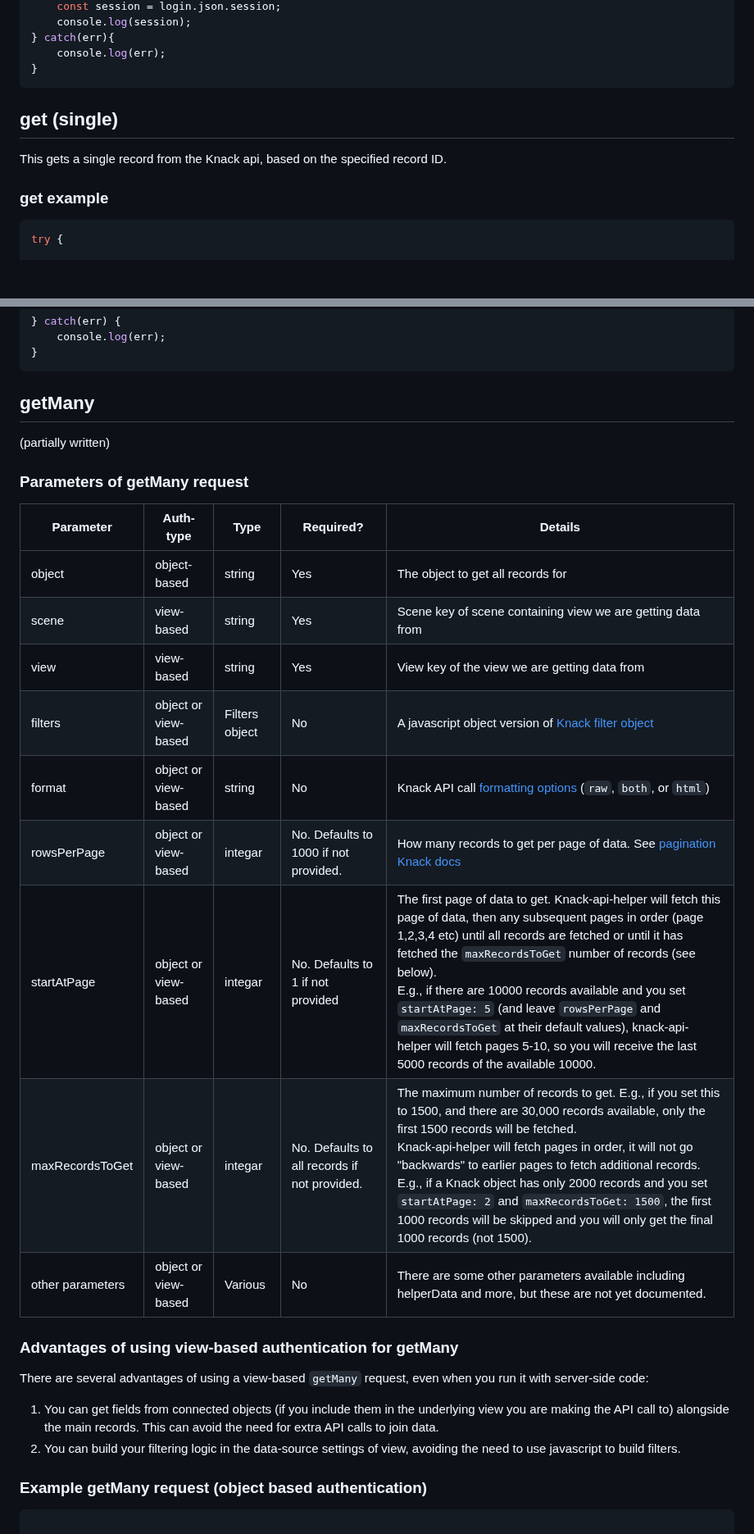
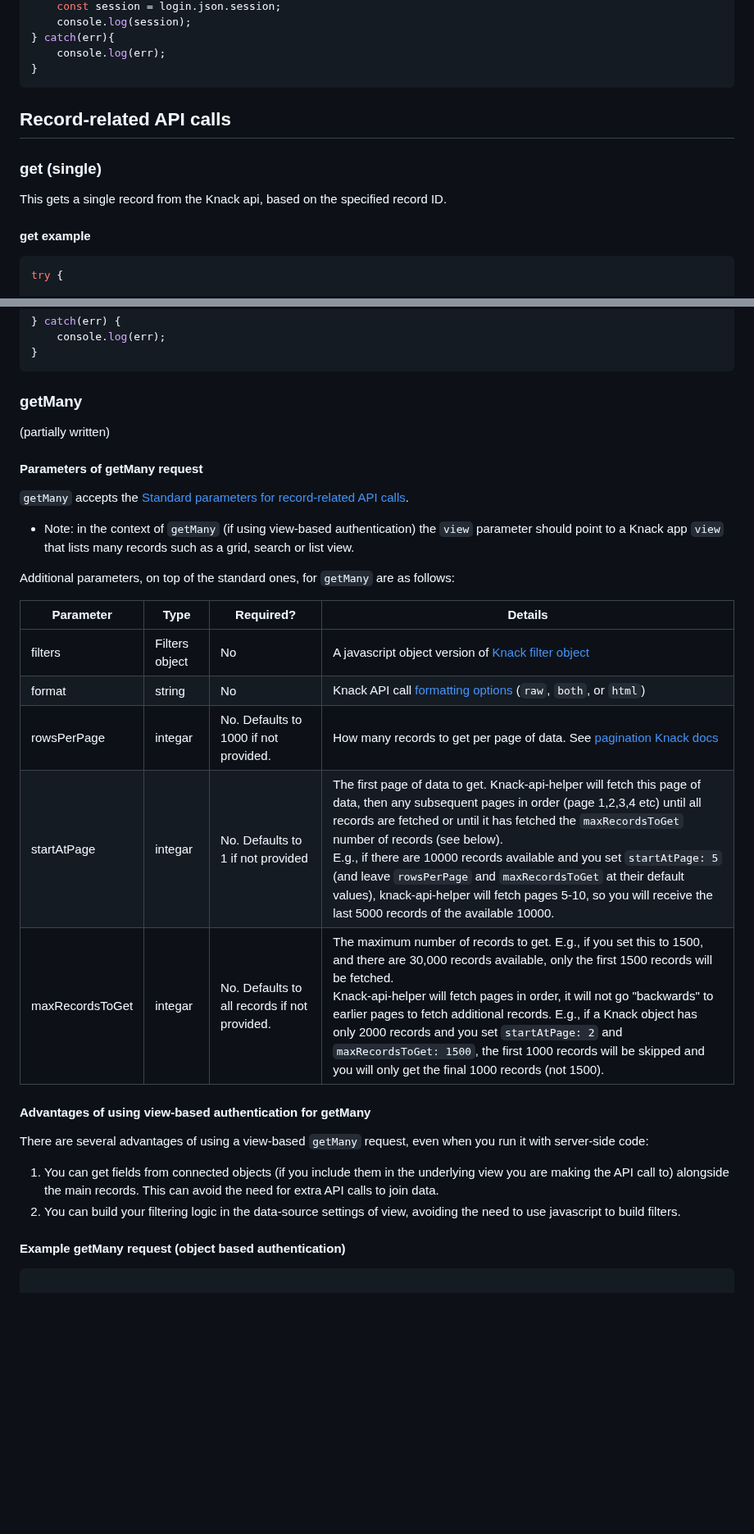
Before and after one commit to CallumBoase/knack-api-helper, a Markdown page: README.md, 2 parts joined by grey strips. Shown at 82% size. Rendered like a GitHub page; blank space fills up the shorter version.

````diff
--- a/README.md
+++ b/README.md
@@ -265,11 +276,12 @@ try {
     console.log(err);
 }
 ```
+## Record-related API calls
 
-## get (single)
+### get (single)
 This gets a single record from the Knack api, based on the specified record ID.
 
-### get example
+#### get example
 ```javascript
 try {
 
@@ -390,28 +402,31 @@ try {
 }
 ```
 
-## getMany
+### getMany
 (partially written)
 
-### Parameters of getMany request
-| Parameter | Auth-type | Type | Required? | Details  |
-| ---                | --- | ---  | ---       | ---      |
-| object             | object-based |string | Yes | The object to get all records for |
-| scene             | view-based |string | Yes | Scene key of scene containing view we are getting data from |
-| view             | view-based |string | Yes | View key of the view we are getting data from |
-| filters            | object or view-based |Filters object | No | A javascript object version of <a href="https://docs.knack.com/docs/constructing-filters">Knack filter object</a>|
-| format             | object or view-based | string | No | Knack API call <a href="https://docs.knack.com/docs/formatting">formatting options</a> (```raw```, ```both```, or ```html```) |
-| rowsPerPage |  object or view-based | integar | No. Defaults to 1000 if not provided. | How many records to get per page of data. See <a href="https://docs.knack.com/docs/pagination">pagination Knack docs</a> |
-| startAtPage | object or view-based | integar | No. Defaults to 1 if not provided | The first page of data to get. Knack-api-helper will fetch this page of data, then any subsequent pages in order (page 1,2,3,4 etc) until all records are fetched or until it has fetched the ```maxRecordsToGet``` number of records (see below).<br> E.g., if there are 10000 records available and you set ```startAtPage: 5``` (and leave ```rowsPerPage``` and ```maxRecordsToGet``` at their default values), knack-api-helper will fetch pages 5-10, so you will receive the last 5000 records of the available 10000. |
-| maxRecordsToGet | object or view-based | integar | No. Defaults to all records if not provided. | The maximum number of records to get. E.g., if you set this to 1500, and there are 30,000 records available, only the first 1500 records will be fetched.<br>Knack-api-helper will fetch pages in order, it will not go "backwards" to earlier pages to fetch additional records. E.g., if a Knack object has only 2000 records and you set ```startAtPage: 2``` and ```maxRecordsToGet: 1500```, the first 1000 records will be skipped and you will only get the final 1000 records (not 1500). |
-| other parameters   | object or view-based | Various | No | There are some other parameters available including helperData and more, but these are not yet documented.|
+#### Parameters of getMany request
 
-### Advantages of using view-based authentication for getMany
+`getMany` accepts the [Standard parameters for record-related API calls](#standard-parameters-for-record-related-api-calls).
+
+* Note: in the context of `getMany` (if using view-based authentication) the `view` parameter should point to a Knack app `view` that lists many records such as a grid, search or list view.
+
+Additional parameters, on top of the standard ones, for `getMany` are as follows:
+
+| Parameter | Type | Required? | Details  |
+| ---                |  ---  | ---       | ---      |
+| filters            | Filters object | No | A javascript object version of <a href="https://docs.knack.com/docs/constructing-filters">Knack filter object</a>|
+| format             |  string | No | Knack API call <a href="https://docs.knack.com/docs/formatting">formatting options</a> (```raw```, ```both```, or ```html```) |
+| rowsPerPage | integar | No. Defaults to 1000 if not provided. | How many records to get per page of data. See <a href="https://docs.knack.com/docs/pagination">pagination Knack docs</a> |
+| startAtPage | integar | No. Defaults to 1 if not provided | The first page of data to get. Knack-api-helper will fetch this page of data, then any subsequent pages in order (page 1,2,3,4 etc) until all records are fetched or until it has fetched the ```maxRecordsToGet``` number of records (see below).<br> E.g., if there are 10000 records available and you set ```startAtPage: 5``` (and leave ```rowsPerPage``` and ```maxRecordsToGet``` at their default values), knack-api-helper will fetch pages 5-10, so you will receive the last 5000 records of the available 10000. |
+| maxRecordsToGet | integar | No. Defaults to all records if not provided. | The maximum number of records to get. E.g., if you set this to 1500, and there are 30,000 records available, only the first 1500 records will be fetched.<br>Knack-api-helper will fetch pages in order, it will not go "backwards" to earlier pages to fetch additional records. E.g., if a Knack object has only 2000 records and you set ```startAtPage: 2``` and ```maxRecordsToGet: 1500```, the first 1000 records will be skipped and you will only get the final 1000 records (not 1500). |
+
+#### Advantages of using view-based authentication for getMany
 There are several advantages of using a view-based `getMany` request, even when you run it with server-side code:
 1. You can get fields from connected objects (if you include them in the underlying view you are making the API call to) alongside the main records. This can avoid the need for extra API calls to join data.
 2. You can build your filtering logic in the data-source settings of view, avoiding the need to use javascript to build filters.
 
-### Example getMany request (object based authentication)
+#### Example getMany request (object based authentication)
 
 ```javascript
 
````
Also changed, not shown: other parts of README.md (+32 -21 lines).
